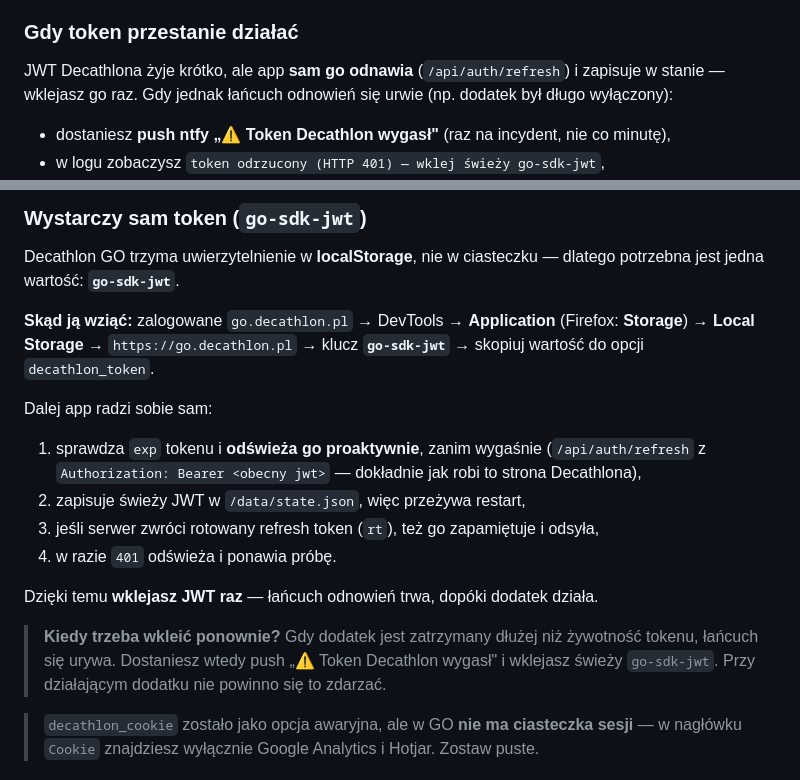
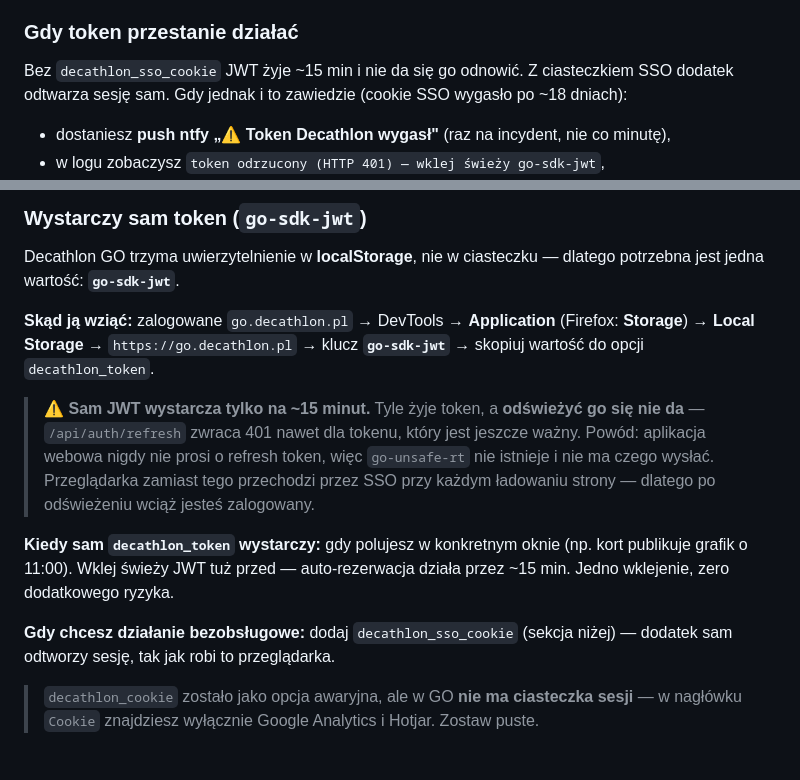
Before and after one commit to maz00r/padel-watch, a Markdown page: padel_watch/README.md, 2 parts joined by grey strips. GitHub-like rendering.

Commit message:
README: usun nieaktualne twierdzenie o odswiezaniu JWT
Sekcja "Wystarczy sam token" obiecywala, ze app odswieza JWT i wystarczy wkleic go
raz. Log uzytkownika pokazal, ze /auth/refresh zwraca 401 nawet dla zywego tokenu,
wiec bylo to nieprawdziwe i sprzeczne z nowa sekcja o SSO.

Co-Authored-By: Claude Fable 5 <noreply@anthropic.com>

```diff
--- a/padel_watch/README.md
+++ b/padel_watch/README.md
@@ -47,9 +47,8 @@ pojawi się **nowy wolny termin** w wybranych godzinach.
 
 ### Gdy token przestanie działać
 
-JWT Decathlona żyje krótko, ale app **sam go odnawia** (`/api/auth/refresh`) i zapisuje
-w stanie — wklejasz go raz. Gdy jednak łańcuch odnowień się urwie (np. dodatek był długo
-wyłączony):
+Bez `decathlon_sso_cookie` JWT żyje ~15 min i nie da się go odnowić. Z ciasteczkiem SSO
+dodatek odtwarza sesję sam. Gdy jednak i to zawiedzie (cookie SSO wygasło po ~18 dniach):
 
 - dostaniesz **push ntfy „⚠️ Token Decathlon wygasł"** (raz na incydent, nie co minutę),
 - w logu zobaczysz `token odrzucony (HTTP 401) — wklej świeży go-sdk-jwt`,
@@ -109,20 +108,18 @@ potrzebna jest jedna wartość: **`go-sdk-jwt`**.
 (Firefox: **Storage**) → **Local Storage** → `https://go.decathlon.pl` → klucz
 **`go-sdk-jwt`** → skopiuj wartość do opcji `decathlon_token`.
 
-Dalej app radzi sobie sam:
+> ⚠️ **Sam JWT wystarcza tylko na ~15 minut.** Tyle żyje token, a **odświeżyć go się nie
+> da** — `/api/auth/refresh` zwraca 401 nawet dla tokenu, który jest jeszcze ważny.
+> Powód: aplikacja webowa nigdy nie prosi o refresh token, więc `go-unsafe-rt` nie
+> istnieje i nie ma czego wysłać. Przeglądarka zamiast tego przechodzi przez SSO przy
+> każdym ładowaniu strony — dlatego po odświeżeniu wciąż jesteś zalogowany.
 
-1. sprawdza `exp` tokenu i **odświeża go proaktywnie**, zanim wygaśnie
-   (`/api/auth/refresh` z `Authorization: Bearer <obecny jwt>` — dokładnie jak robi to
-   strona Decathlona),
-2. zapisuje świeży JWT w `/data/state.json`, więc przeżywa restart,
-3. jeśli serwer zwróci rotowany refresh token (`rt`), też go zapamiętuje i odsyła,
-4. w razie `401` odświeża i ponawia próbę.
+**Kiedy sam `decathlon_token` wystarczy:** gdy polujesz w konkretnym oknie (np. kort
+publikuje grafik o 11:00). Wklej świeży JWT tuż przed — auto-rezerwacja działa przez ~15 min.
+Jedno wklejenie, zero dodatkowego ryzyka.
 
-Dzięki temu **wklejasz JWT raz** — łańcuch odnowień trwa, dopóki dodatek działa.
-
-> **Kiedy trzeba wkleić ponownie?** Gdy dodatek jest zatrzymany dłużej niż żywotność
-> tokenu, łańcuch się urywa. Dostaniesz wtedy push „⚠️ Token Decathlon wygasł" i wklejasz
-> świeży `go-sdk-jwt`. Przy działającym dodatku nie powinno się to zdarzać.
+**Gdy chcesz działanie bezobsługowe:** dodaj `decathlon_sso_cookie` (sekcja niżej) —
+dodatek sam odtworzy sesję, tak jak robi to przeglądarka.
 
 > `decathlon_cookie` zostało jako opcja awaryjna, ale w GO **nie ma ciasteczka sesji** —
 > w nagłówku `Cookie` znajdziesz wyłącznie Google Analytics i Hotjar. Zostaw puste.
```
